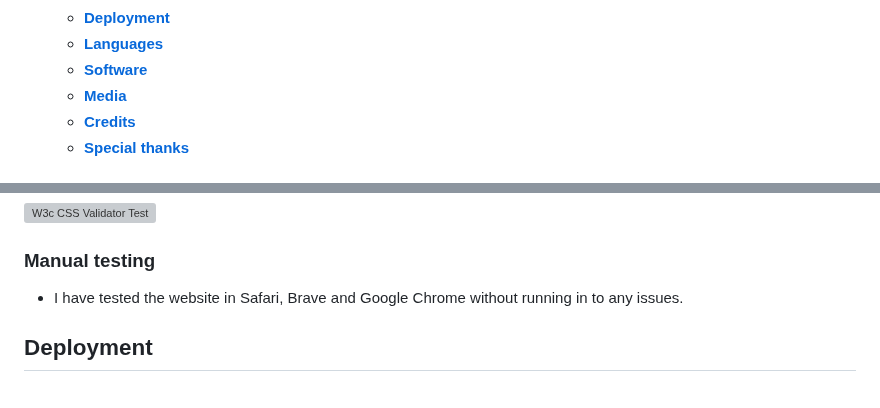
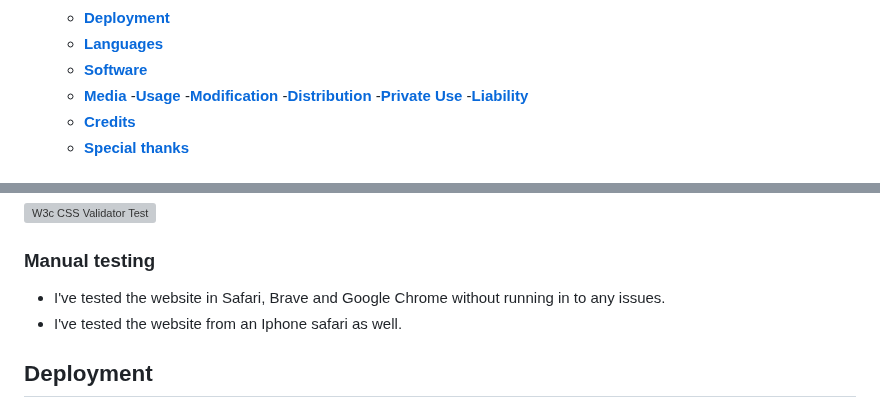
Before and after one commit to Annibor/EarthEcho-Studios, a Markdown page: README.md, 2 parts joined by grey strips. Rendered like a GitHub page; grey boxes are pictures that could not be loaded.

Commit message:
Docs: fix table of content,add text in manual testing

```diff
--- a/README.md
+++ b/README.md
@@ -34,7 +34,7 @@ This README serves as your guide to navigate through the building of this websit
   - [**Deployment**](#deployment)
   - [**Languages**](#languages)
   - [**Software**](#software)
-  - [**Media**](#media)
+  - [**Media**](#media) -[**Usage**](#usage) -[**Modification**](#modification) -[**Distribution**](#distrubition) -[**Private Use**](#private-use) -[**Liability**](#liability)
   - [**Credits**](#credits)
   - [**Special thanks**](#special-thanks)
 
@@ -257,7 +257,8 @@ Future features for the webpage are:
 
 ### Manual testing
 
-- I have tested the website in Safari, Brave and Google Chrome without running in to any issues.
+- I've tested the website in Safari, Brave and Google Chrome without running in to any issues.
+- I've tested the website from an Iphone safari as well.
 
 ## Deployment
 
```
